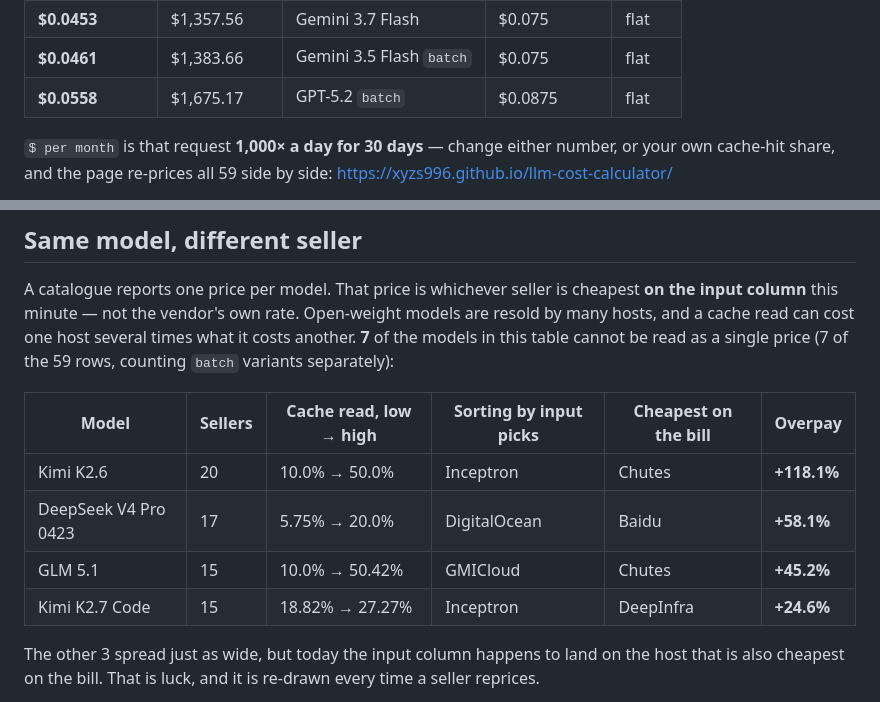
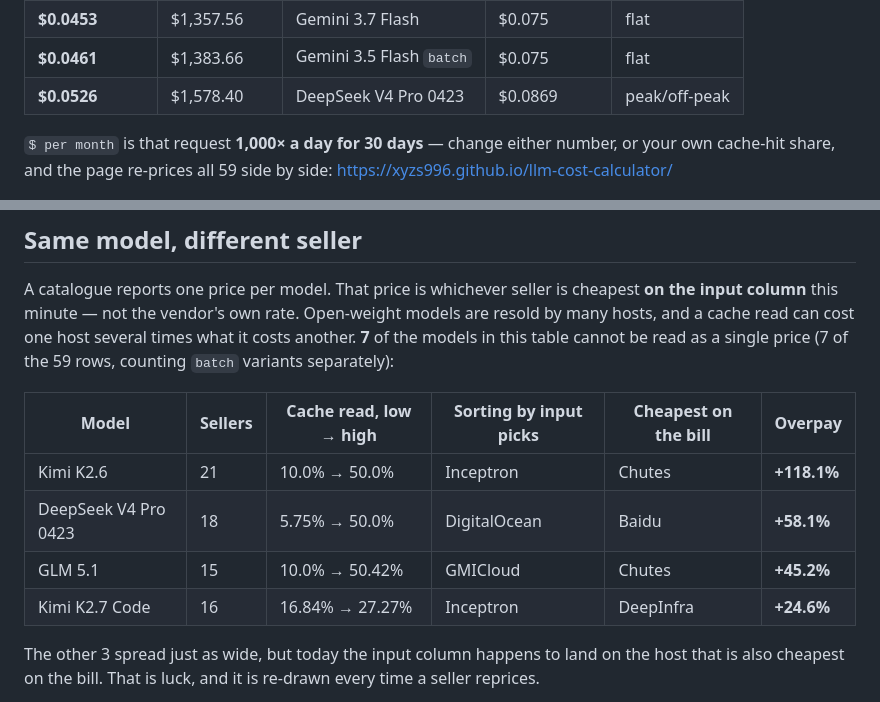
Before and after one commit to xyzs996/llm-cost-calculator, a Markdown page: README.md, 2 parts joined by grey strips. Rendered like a GitHub page.

Commit message:
Refresh the price table in the README

```diff
--- a/README.md
+++ b/README.md
@@ -28,7 +28,7 @@ One coding-agent request — **382,560 cached input + 16,280 fresh input + 1,160
 | **$0.0453** | $1,357.56 | Gemini 3.6 Flash | $0.075 | flat |
 | **$0.0453** | $1,357.56 | Gemini 3.7 Flash | $0.075 | flat |
 | **$0.0461** | $1,383.66 | Gemini 3.5 Flash `batch` | $0.075 | flat |
-| **$0.0558** | $1,675.17 | GPT-5.2 `batch` | $0.0875 | flat |
+| **$0.0526** | $1,578.40 | DeepSeek V4 Pro 0423 | $0.0869 | peak/off-peak |
 
 `$ per month` is that request **1,000× a day for 30 days** — change either number, or your own cache-hit share, and the page re-prices all 59 side by side: <https://xyzs996.github.io/llm-cost-calculator/>
 
@@ -40,10 +40,10 @@ A catalogue reports one price per model. That price is whichever seller is cheap
 
 | Model | Sellers | Cache read, low → high | Sorting by input picks | Cheapest on the bill | Overpay |
 | --- | --- | --- | --- | --- | --- |
-| Kimi K2.6 | 20 | 10.0% → 50.0% | Inceptron | Chutes | **+118.1%** |
-| DeepSeek V4 Pro 0423 | 17 | 5.75% → 20.0% | DigitalOcean | Baidu | **+58.1%** |
+| Kimi K2.6 | 21 | 10.0% → 50.0% | Inceptron | Chutes | **+118.1%** |
+| DeepSeek V4 Pro 0423 | 18 | 5.75% → 50.0% | DigitalOcean | Baidu | **+58.1%** |
 | GLM 5.1 | 15 | 10.0% → 50.42% | GMICloud | Chutes | **+45.2%** |
-| Kimi K2.7 Code | 15 | 18.82% → 27.27% | Inceptron | DeepInfra | **+24.6%** |
+| Kimi K2.7 Code | 16 | 16.84% → 27.27% | Inceptron | DeepInfra | **+24.6%** |
 
 The other 3 spread just as wide, but today the input column happens to land on the host that is also cheapest on the bill. That is luck, and it is re-drawn every time a seller reprices.
 
```
Also changed, not shown: other parts of README.md (+1 -1 lines).
